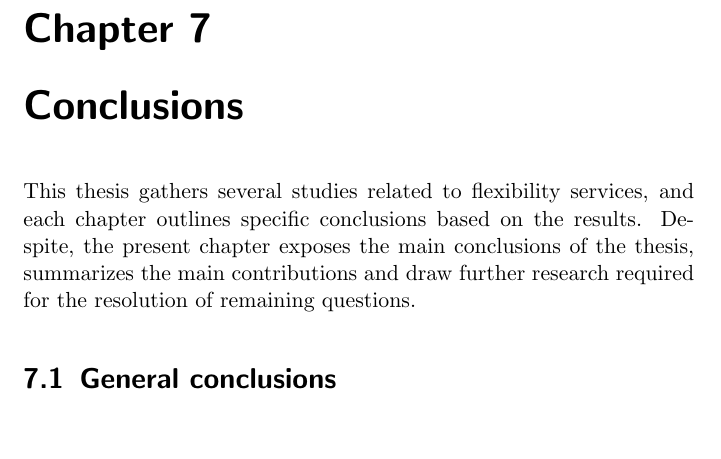
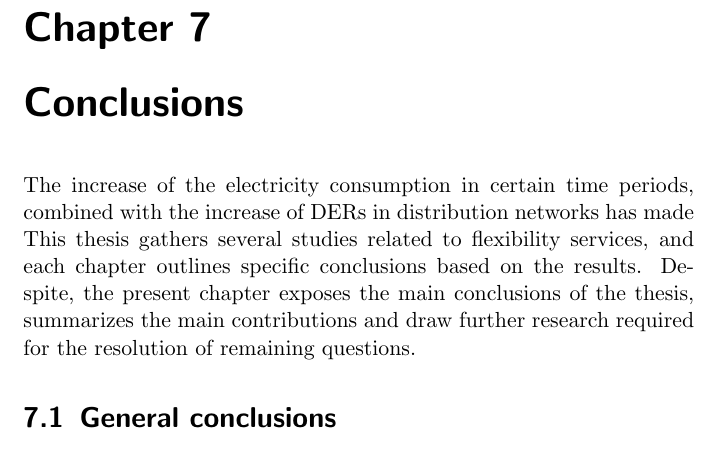
Before and after one commit to wobniarin/PhD_In, a LaTeX thesis (PhD_In.tex, which reads Conclusions/Conclusions.tex): part of page 177 of 214, cut so that both start at the same text, the shorter picture padded with empty space. Compiled offline with pdfLaTeX.

Commit message:
minor changes

```diff
--- a/Conclusions/Conclusions.tex
+++ b/Conclusions/Conclusions.tex
@@ -1,7 +1,8 @@
 
-    \chapter{Conclusions}
-    \label{conclus}
+\chapter{Conclusions}
+\label{conclus}
     %Introduction to the general conclusions
+    The increase of the electricity consumption in certain time periods, combined with the increase of DERs in distribution networks has made
     This thesis gathers several studies related to flexibility services, and each chapter outlines specific conclusions based on the results. Despite, the present chapter exposes the main conclusions of the thesis, summarizes the main contributions and draw further research required for the resolution of remaining questions.
 
 \section{General conclusions}
```
